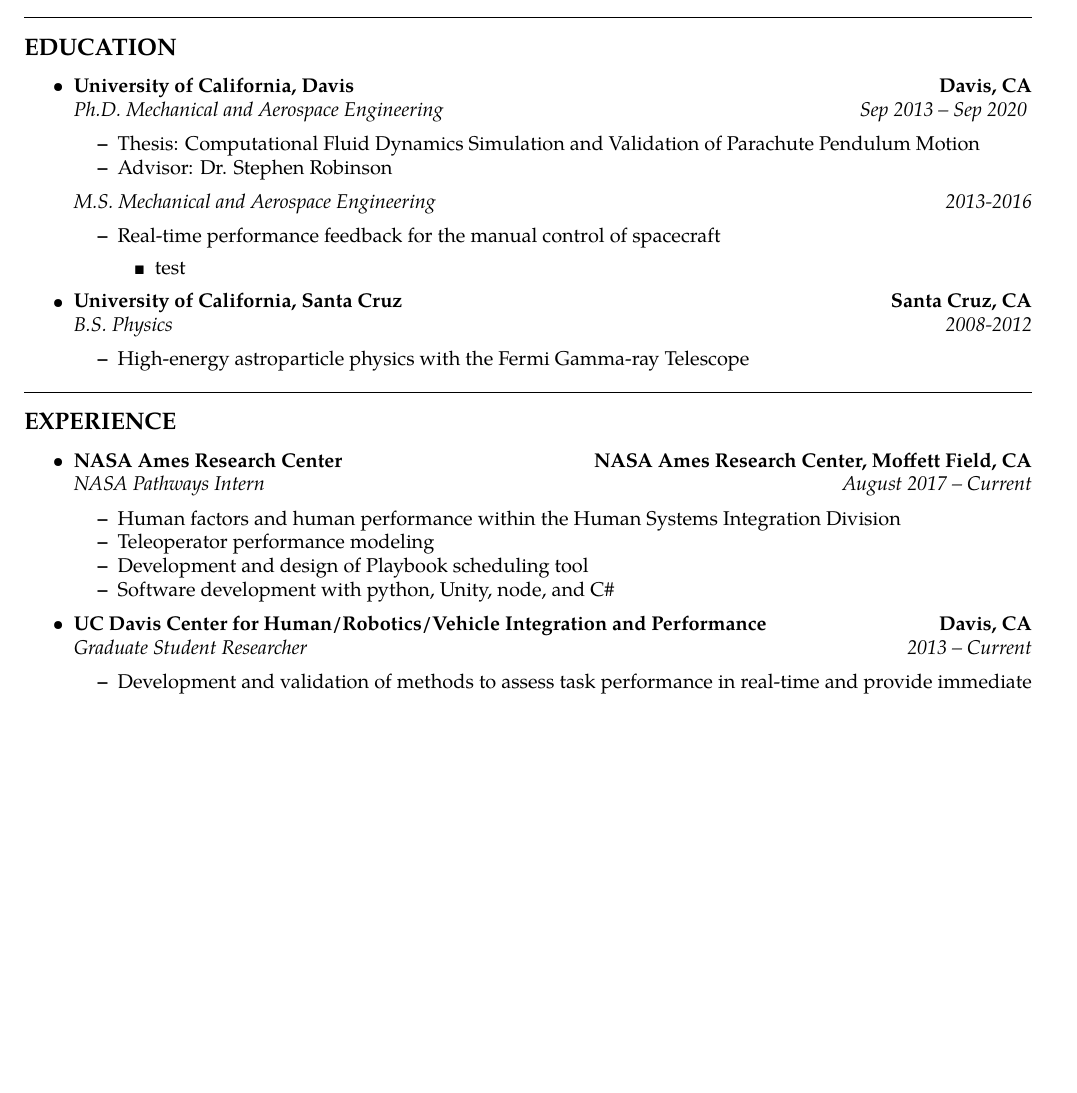
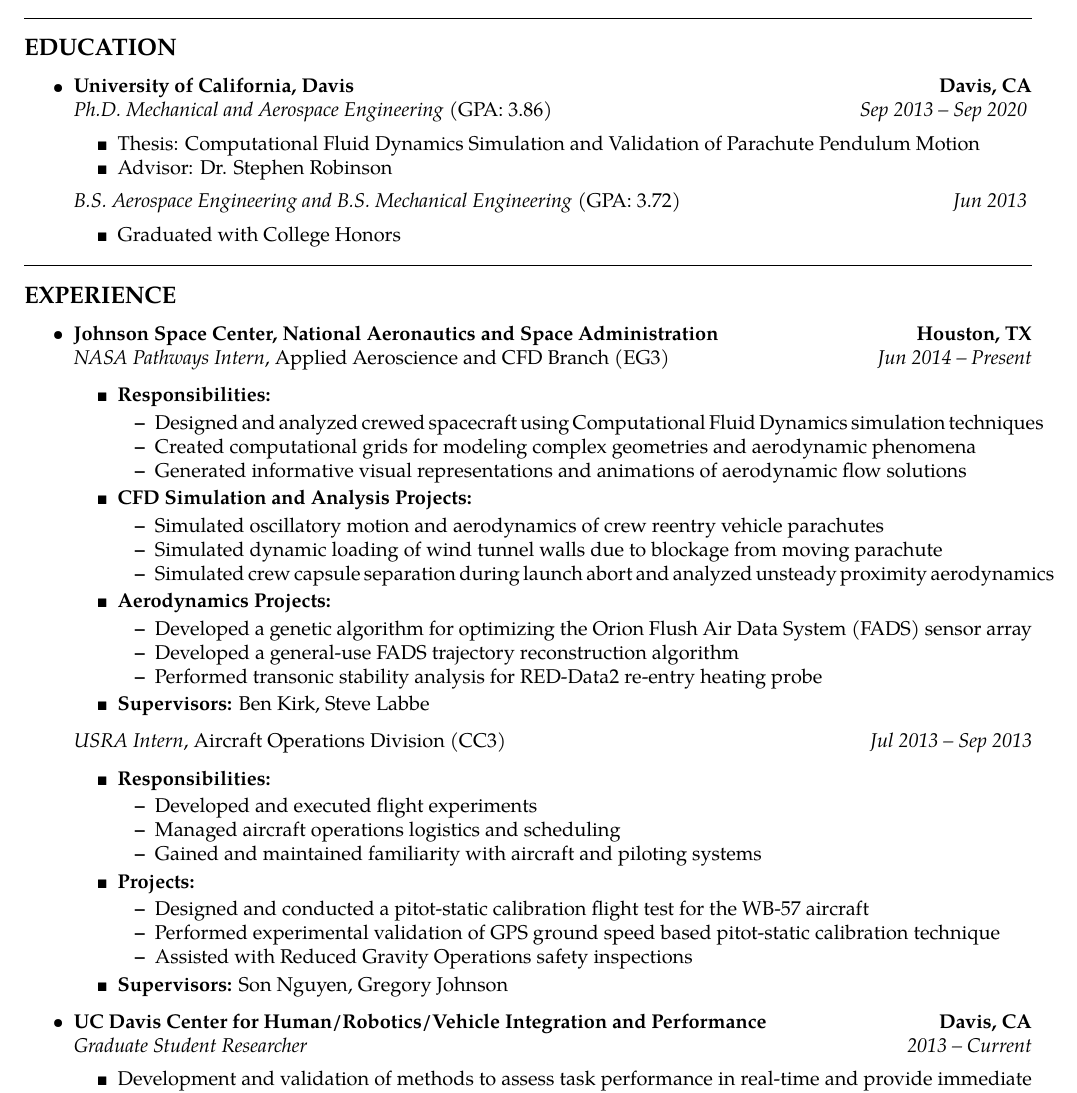
Before and after one commit to ldhalstrom/cv-resume, a LaTeX CV (LoganHalstrom_Resume.tex): part of page 1 of 2, cut so that both start at the same text, the shorter picture padded with empty space. Compiled offline with pdfLaTeX.

Commit message:
first section of experience

```diff
--- a/LoganHalstrom_Resume.tex
+++ b/LoganHalstrom_Resume.tex
@@ -48,9 +48,13 @@
 \bibliographystyle{unsrtnat}
 % \setcitestyle{authoryear,open={((},close={))}}
 
-% change default 3rd bullet from * to square
+% change default 2nd bullet from * to square
 \usepackage{amssymb}
-\renewcommand{\labelitemiii}{\tiny $\blacksquare$}
+\renewcommand{\labelitemii}{\tiny $\blacksquare$}
+
+\renewcommand{\labelitemiii}{\normalfont \bfseries \textendash}
+
+
 
 % indentsection style, used for sections that aren't already in lists
 % that need indentation to the level of all text in the document
@@ -127,7 +131,7 @@
           {\textbf{Davis, CA}}
           \\
           \headerrow
-          {\emph{Ph.D. Mechanical and Aerospace Engineering}}
+          {\emph{Ph.D. Mechanical and Aerospace Engineering} (GPA: 3.86)}
           % {\emph{Sep 2013 -- Sep 2020}}
           {\emph{\DatestampYMD{2013}{09}{15} -- \DatestampYMD{2020}{09}{15}} }
           \begin{itemize*}
@@ -136,26 +140,13 @@
           \end{itemize*}
 
           \headerrow
-          {\emph{M.S. Mechanical and Aerospace Engineering}}
-          {\emph{2013-2016}}
-          \begin{itemize}
-              \item Real-time performance feedback for the manual control of spacecraft
-              \begin{itemize}
-                \item test
-              \end{itemize}
-          \end{itemize}
+          {\emph{B.S. Aerospace Engineering and B.S. Mechanical Engineering} (GPA: 3.72)}
+          % {\emph{Sep 2013 -- Sep 2020}}
+          {\emph{\DatestampYMD{2013}{06}{15}} }
+          \begin{itemize*}
+              \item Graduated with College Honors
+          \end{itemize*}
 
-    \item
-          \headerrow
-          {\textbf{University of California, Santa Cruz}}
-          {\textbf{Santa Cruz, CA}}
-          \\
-          \headerrow
-          {\emph{B.S. Physics}}
-          {\emph{2008-2012}}
-          \begin{itemize*}
-              \item High-energy astroparticle physics with the Fermi Gamma-ray Telescope
-          \end{itemize*}
 \end{itemize}
 
 %%%%%%%%%%%%%%%%%%%%%%%%%%%%%%%%%%%%%%%%%%%%%%%%%%%%%%%%%%%%%%%%%%%%%%%%
@@ -169,20 +160,63 @@
 \begin{itemize}
     \parskip=0.1em
 
+    %%%%%%%%%%%%%%%%%%%%%%%%%%%%%%%%%%%%%%%%
     \item
-          \headerrow
-          {\textbf{NASA Ames Research Center}}
-          {\textbf{NASA Ames Research Center, Moffett Field, CA}}
-          \\
-          \headerrow
-          {\emph{NASA Pathways Intern}}
-          {\emph{August 2017 -- Current}} % 8/2017 - Current
-          \begin{itemize*}
-              \item Human factors and human performance within the Human Systems Integration Division
-              \item Teleoperator performance modeling
-              \item Development and design of Playbook scheduling tool
-              \item Software development with python, Unity, node, and C\#
-          \end{itemize*}
+        \headerrow
+        {\textbf{Johnson Space Center, National Aeronautics and Space Administration}}
+        {\textbf{Houston, TX}}
+        \\
+        %%%%%%%%%%%%%%%%%%%%%%%%%%%%%%%%%%%%%%%%
+        \headerrow
+        {\emph{NASA Pathways Intern}, Applied Aeroscience and CFD Branch (EG3)}
+        {\emph{\DatestampYMD{2014}{06}{15} -- Present}}
+
+        \begin{itemize*}
+            \item \textbf{Responsibilities:}
+            \begin{itemize*}
+                \item Designed and analyzed crewed spacecraft using Computational Fluid Dynamics simulation techniques
+                \item Created computational grids for modeling complex geometries and aerodynamic phenomena
+                \item Generated informative visual representations and animations of aerodynamic flow solutions
+            \end{itemize*}
+
+            \item \textbf{CFD Simulation and Analysis Projects:}
+            \begin{itemize*}
+                \item Simulated oscillatory motion and aerodynamics of crew reentry vehicle parachutes
+                \item Simulated dynamic loading of wind tunnel walls due to blockage from moving parachute
+                \item Simulated crew capsule separation during launch abort and analyzed unsteady proximity aerodynamics
+            \end{itemize*}
+
+            \item \textbf{Aerodynamics Projects:}
+            \begin{itemize*}
+                \item Developed a genetic algorithm for optimizing the Orion Flush Air Data System (FADS) sensor array
+                \item Developed a general-use FADS trajectory reconstruction algorithm
+                \item Performed transonic stability analysis for RED-Data2 re-entry heating probe
+            \end{itemize*}
+            \item \textbf{Supervisors:} Ben Kirk, Steve Labbe
+        \end{itemize*}
+
+        %%%%%%%%%%%%%%%%%%%%%%%%%%%%%%%%%%%%%%%%
+        \headerrow
+        {\emph{USRA Intern}, Aircraft Operations Division (CC3)}
+        {\emph{\DatestampYMD{2013}{07}{08} -- \DatestampYMD{2013}{09}{13}}}
+
+        \begin{itemize*}
+            \item \textbf{Responsibilities:}
+            \begin{itemize*}
+                \item Developed and executed flight experiments
+                \item Managed aircraft operations logistics and scheduling
+                \item Gained and maintained familiarity with aircraft and piloting systems
+            \end{itemize*}
+
+            \item \textbf{Projects:}
+            \begin{itemize*}
+                \item Designed and conducted a pitot-static calibration flight test for the WB-57 aircraft
+                \item Performed experimental validation of GPS ground speed based pitot-static calibration technique
+                \item Assisted with Reduced Gravity Operations safety inspections
+            \end{itemize*}
+
+            \item \textbf{Supervisors:} Son Nguyen, Gregory Johnson
+        \end{itemize*}
 
     \item
           \headerrow
```
Also changed, not shown: LoganHalstrom_Resume.pdf.
